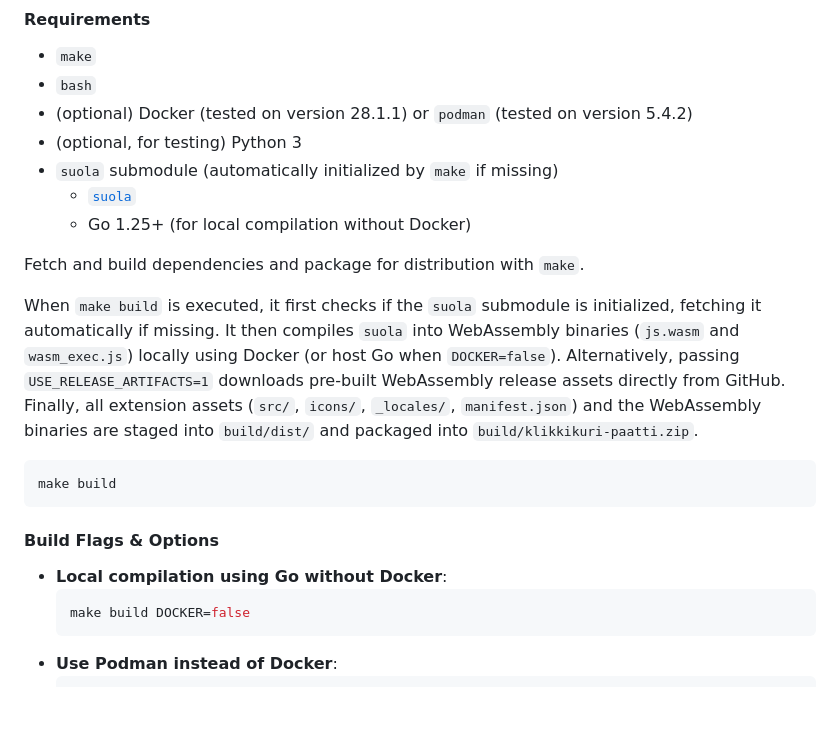
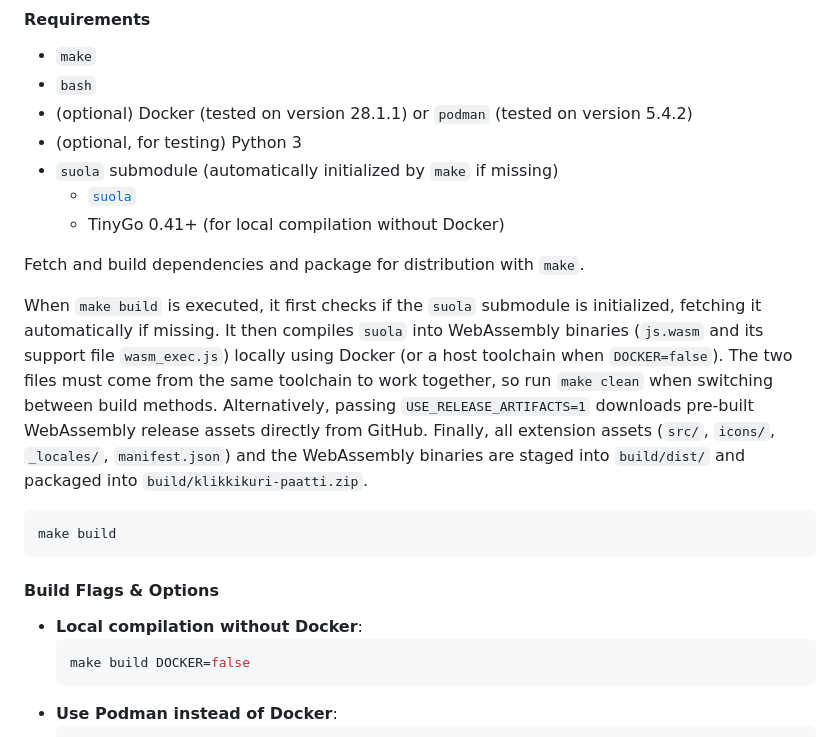
Before and after one commit to Klikkikuri/paatti, a Markdown page: README.md, the part around the change. GitHub-like rendering; blank space fills up the shorter version.

Commit message:
fix: update README to reflect TinyGo requirement for local compilation

````diff
--- a/README.md
+++ b/README.md
@@ -115,11 +115,11 @@ Due to how Google Chrome has walled-garden approach to chrome extensions, there
 - (optional, for testing) Python 3
 - `suola` submodule (automatically initialized by `make` if missing)
   - [`suola`](https://github.com/Klikkikuri/suola)
-  - Go 1.25+ (for local compilation without Docker)
+  - TinyGo 0.41+ (for local compilation without Docker)
 
 Fetch and build dependencies and package for distribution with `make`.
 
-When `make build` is executed, it first checks if the `suola` submodule is initialized, fetching it automatically if missing. It then compiles `suola` into WebAssembly binaries (`js.wasm` and `wasm_exec.js`) locally using Docker (or host Go when `DOCKER=false`). Alternatively, passing `USE_RELEASE_ARTIFACTS=1` downloads pre-built WebAssembly release assets directly from GitHub. Finally, all extension assets (`src/`, `icons/`, `_locales/`, `manifest.json`) and the WebAssembly binaries are staged into `build/dist/` and packaged into `build/klikkikuri-paatti.zip`.
+When `make build` is executed, it first checks if the `suola` submodule is initialized, fetching it automatically if missing. It then compiles `suola` into WebAssembly binaries (`js.wasm` and its support file `wasm_exec.js`) locally using Docker (or a host toolchain when `DOCKER=false`). The two files must come from the same toolchain to work together, so run `make clean` when switching between build methods. Alternatively, passing `USE_RELEASE_ARTIFACTS=1` downloads pre-built WebAssembly release assets directly from GitHub. Finally, all extension assets (`src/`, `icons/`, `_locales/`, `manifest.json`) and the WebAssembly binaries are staged into `build/dist/` and packaged into `build/klikkikuri-paatti.zip`.
 
 ```sh
 make build
@@ -127,7 +127,7 @@ make build
 
 #### Build Flags & Options
 
-- **Local compilation using Go without Docker**:
+- **Local compilation without Docker**:
   ```sh
   make build DOCKER=false
   ```
````
